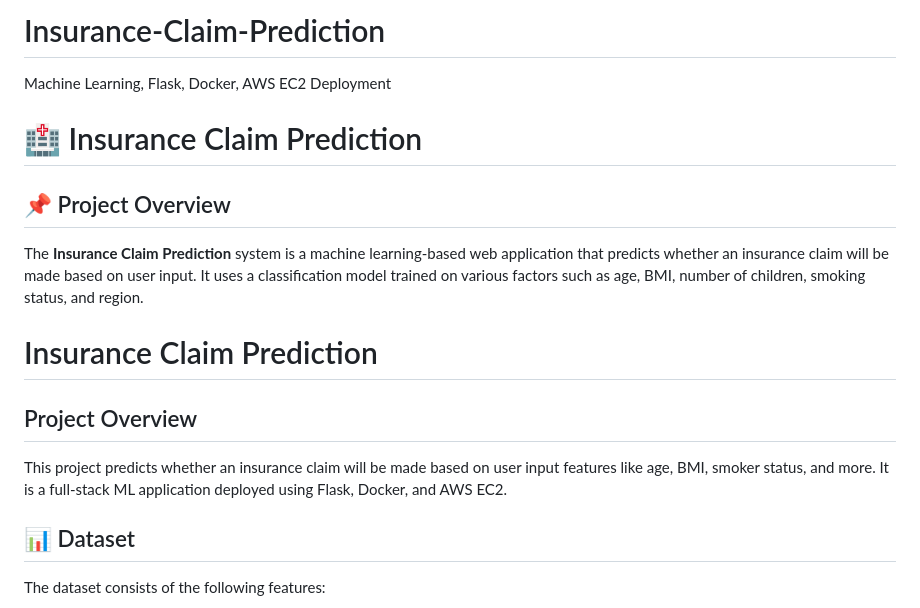
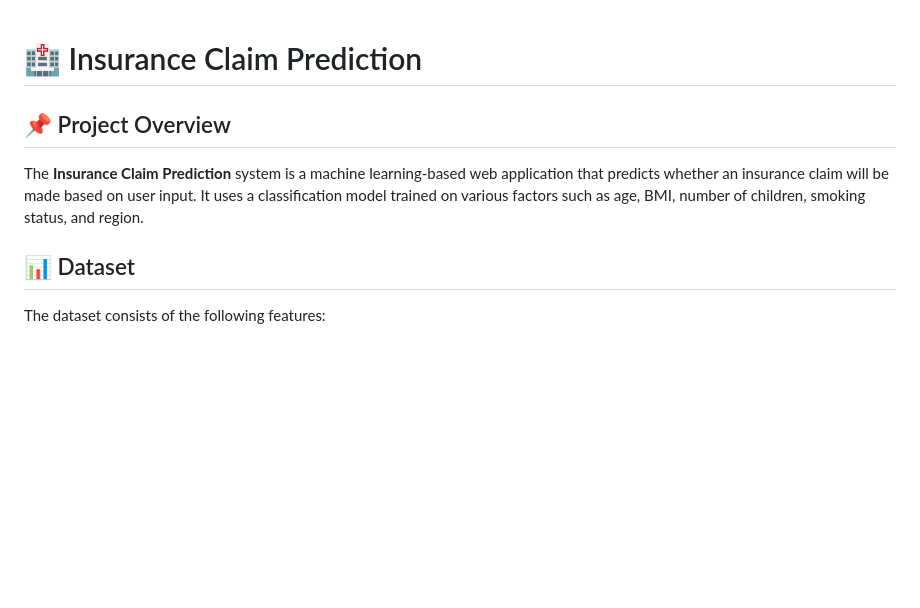
Before and after one commit to hetvi-1905/Insurance-Claim-Prediction, a Markdown page: README.md, the part around one of its changes. Drawn GitHub-style; blank space fills up the shorter version.

```diff
--- a/README.md
+++ b/README.md
@@ -1,15 +1,7 @@
-# Insurance-Claim-Prediction
-Machine Learning, Flask, Docker, AWS EC2 Deployment
-
 # 🏥 Insurance Claim Prediction
 
 ## 📌 Project Overview
 The **Insurance Claim Prediction** system is a machine learning-based web application that predicts whether an insurance claim will be made based on user input. It uses a classification model trained on various factors such as age, BMI, number of children, smoking status, and region.
-
-# Insurance Claim Prediction
-
-## Project Overview
-This project predicts whether an insurance claim will be made based on user input features like age, BMI, smoker status, and more. It is a full-stack ML application deployed using Flask, Docker, and AWS EC2.
 
 ## 📊 Dataset
 The dataset consists of the following features:
```
Also changed, not shown: other parts of README.md (+22 -34 lines).
